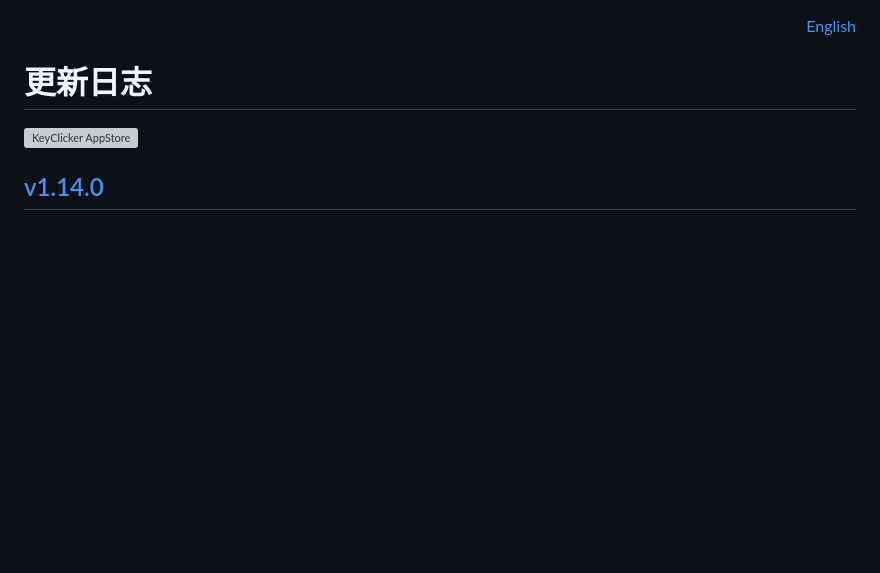
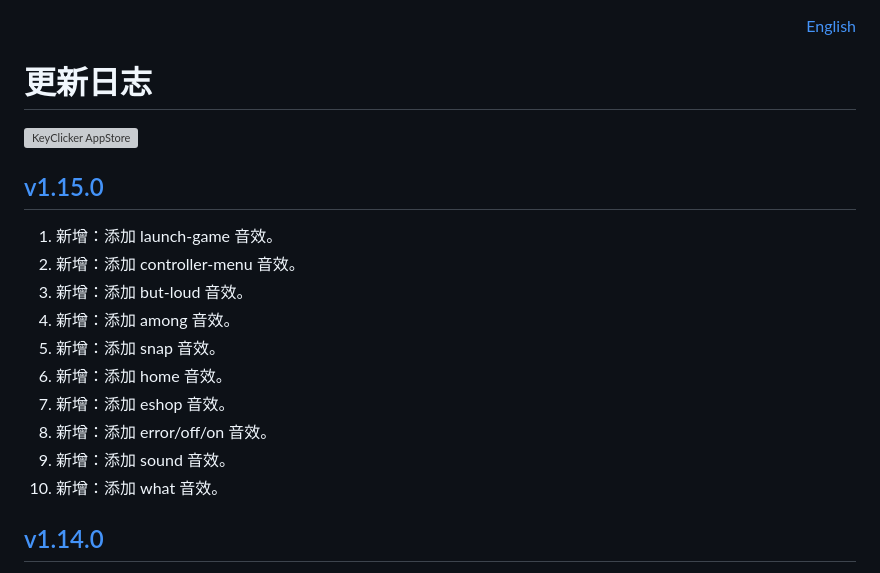
Before and after one commit to jaywcjlove/key-clicker, a Markdown page: CHANGELOG.zh.md, the part around the change. Drawn GitHub-style; blank space fills up the shorter version; grey boxes are pictures that could not be loaded.

Commit message:
released v1.15.0

```diff
--- a/CHANGELOG.zh.md
+++ b/CHANGELOG.zh.md
@@ -9,6 +9,19 @@
 <a target="_blank" href="https://apps.apple.com/app/key-clicker/6740425504" title="KeyClicker for macOS">
     <img alt="KeyClicker AppStore" src="https://jaywcjlove.github.io/sb/download/macos.svg" height="51">
 </a>
+
+## [v1.15.0](https://github.com/jaywcjlove/key-clicker/releases/tag/v1.15.0)
+
+1. 新增：添加 launch-game 音效。
+2. 新增：添加 controller-menu 音效。
+3. 新增：添加 but-loud 音效。
+4. 新增：添加 among 音效。
+5. 新增：添加 snap 音效。
+6. 新增：添加 home 音效。
+7. 新增：添加 eshop 音效。
+8. 新增：添加 error/off/on 音效。
+9. 新增：添加 sound 音效。
+10. 新增：添加 what 音效。
 
 ## [v1.14.0](https://github.com/jaywcjlove/key-clicker/releases/tag/v1.14.0)
 
```
Also changed, not shown: CHANGELOG.md (+13 -0 lines).
